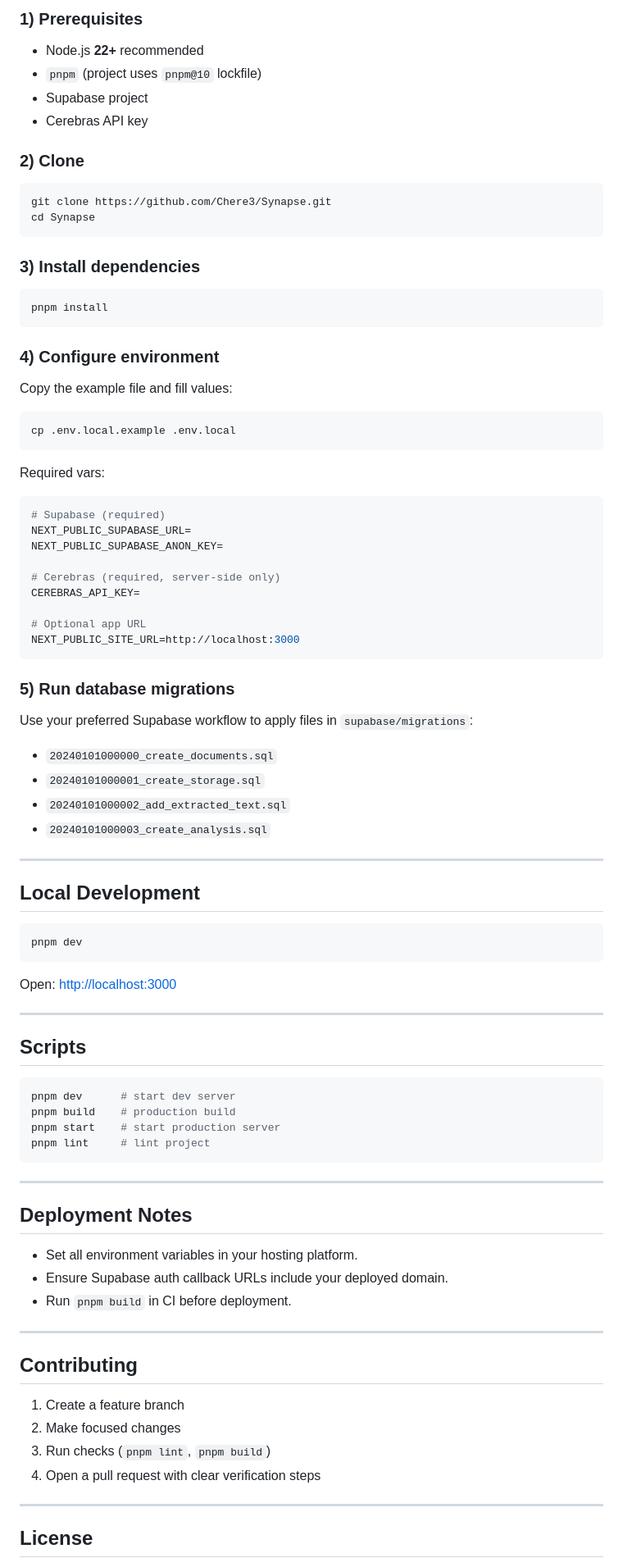
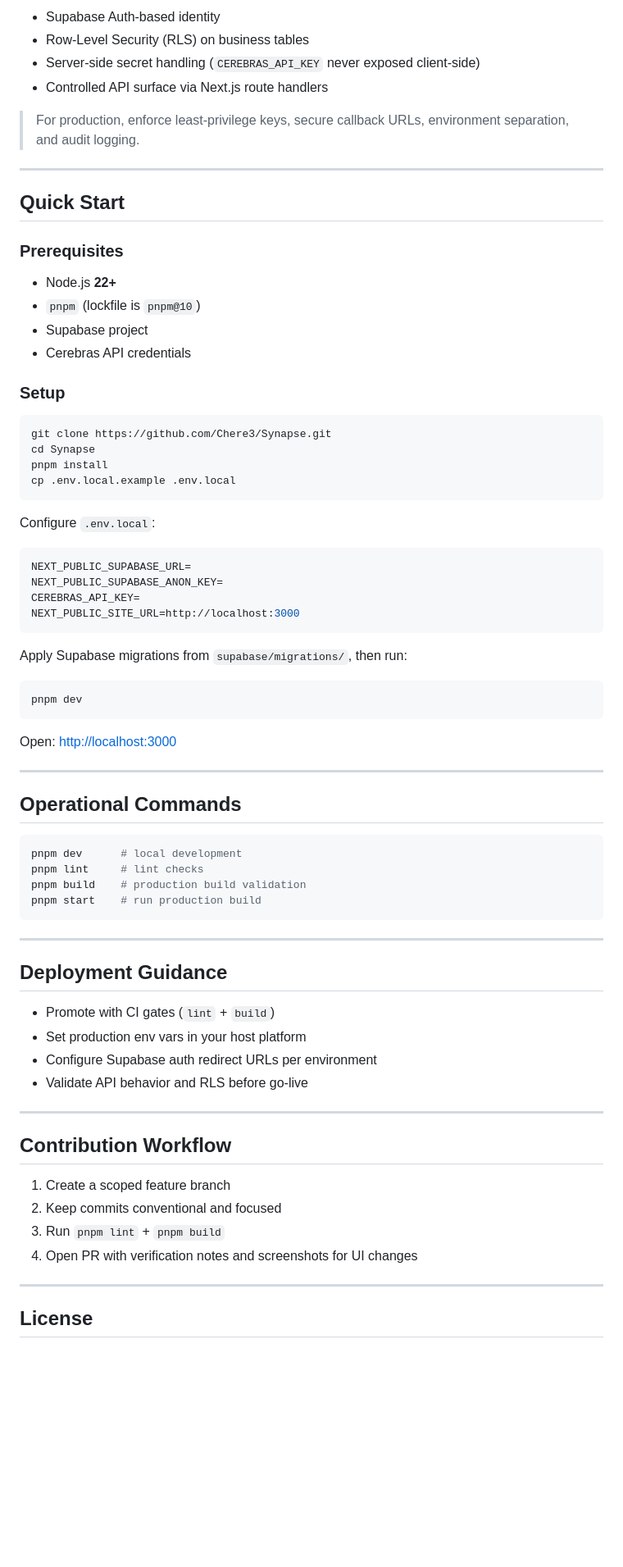
Before and after one commit to Chere3/Synapse, a Markdown page: README.md, the part around one of its changes. Shown at 82% size. Rendered like a GitHub page; blank space fills up the shorter version.

````diff
--- a/README.md
+++ b/README.md
@@ -57,58 +82,40 @@ supabase/
 
-### 1) Prerequisites
+- Supabase Auth-based identity
+- Row-Level Security (RLS) on business tables
+- Server-side secret handling (`CEREBRAS_API_KEY` never exposed client-side)
+- Controlled API surface via Next.js route handlers
 
-- Node.js **22+** recommended
-- `pnpm` (project uses `pnpm@10` lockfile)
+> For production, enforce least-privilege keys, secure callback URLs, environment separation, and audit logging.
+
+---
+
+## Quick Start
+
+### Prerequisites
+- Node.js **22+**
+- `pnpm` (lockfile is `pnpm@10`)
 - Supabase project
-- Cerebras API key
+- Cerebras API credentials
 
-### 2) Clone
+### Setup
 
 ```bash
 git clone https://github.com/Chere3/Synapse.git
 cd Synapse
-```
-
-### 3) Install dependencies
-
-```bash
 pnpm install
-```
-
-### 4) Configure environment
-
-Copy the example file and fill values:
-
-```bash
 cp .env.local.example .env.local
 ```
 
-Required vars:
+Configure `.env.local`:
 
 ```env
-# Supabase (required)
 NEXT_PUBLIC_SUPABASE_URL=
 NEXT_PUBLIC_SUPABASE_ANON_KEY=
-
-# Cerebras (required, server-side only)
 CEREBRAS_API_KEY=
-
-# Optional app URL
 NEXT_PUBLIC_SITE_URL=http://localhost:3000
 ```
 
-### 5) Run database migrations
-
-Use your preferred Supabase workflow to apply files in `supabase/migrations`:
-
-- `20240101000000_create_documents.sql`
-- `20240101000001_create_storage.sql`
-- `20240101000002_add_extracted_text.sql`
-- `20240101000003_create_analysis.sql`
-
----
-
-## Local Development
+Apply Supabase migrations from `supabase/migrations/`, then run:
 
 ```bash
 pnpm dev
@@ -118,31 +125,32 @@ Open: <http://localhost:3000>
 
 ---
 
-## Scripts
+## Operational Commands
 
 ```bash
-pnpm dev      # start dev server
-pnpm build    # production build
-pnpm start    # start production server
-pnpm lint     # lint project
+pnpm dev      # local development
+pnpm lint     # lint checks
+pnpm build    # production build validation
+pnpm start    # run production build
 ```
 
 ---
 
-## Deployment Notes
+## Deployment Guidance
 
-- Set all environment variables in your hosting platform.
-- Ensure Supabase auth callback URLs include your deployed domain.
-- Run `pnpm build` in CI before deployment.
+- Promote with CI gates (`lint` + `build`)
+- Set production env vars in your host platform
+- Configure Supabase auth redirect URLs per environment
+- Validate API behavior and RLS before go-live
 
 ---
 
-## Contributing
+## Contribution Workflow
 
-1. Create a feature branch
-2. Make focused changes
-3. Run checks (`pnpm lint`, `pnpm build`)
-4. Open a pull request with clear verification steps
+1. Create a scoped feature branch
+2. Keep commits conventional and focused
+3. Run `pnpm lint` + `pnpm build`
+4. Open PR with verification notes and screenshots for UI changes
 
 ---
 
````
Also changed, not shown: other parts of README.md (+53 -28 lines).
